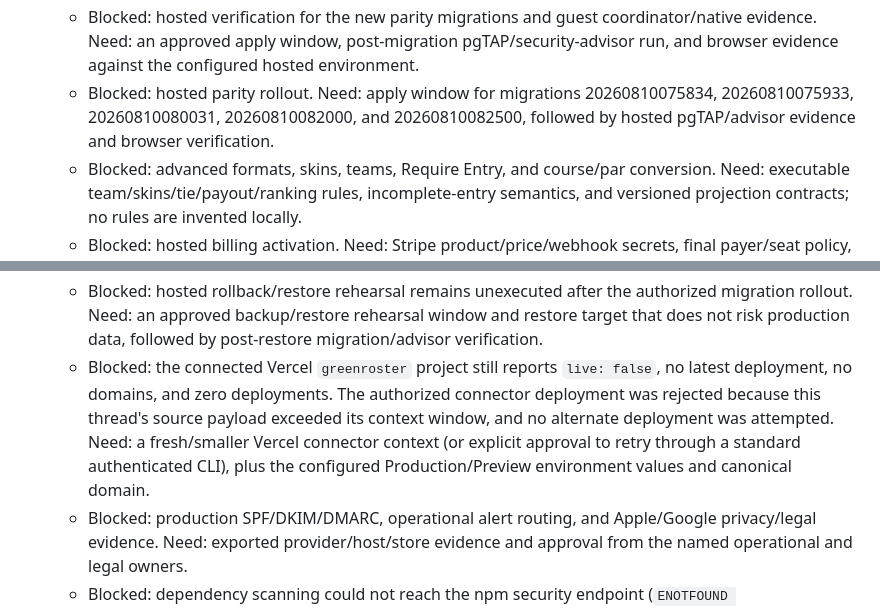
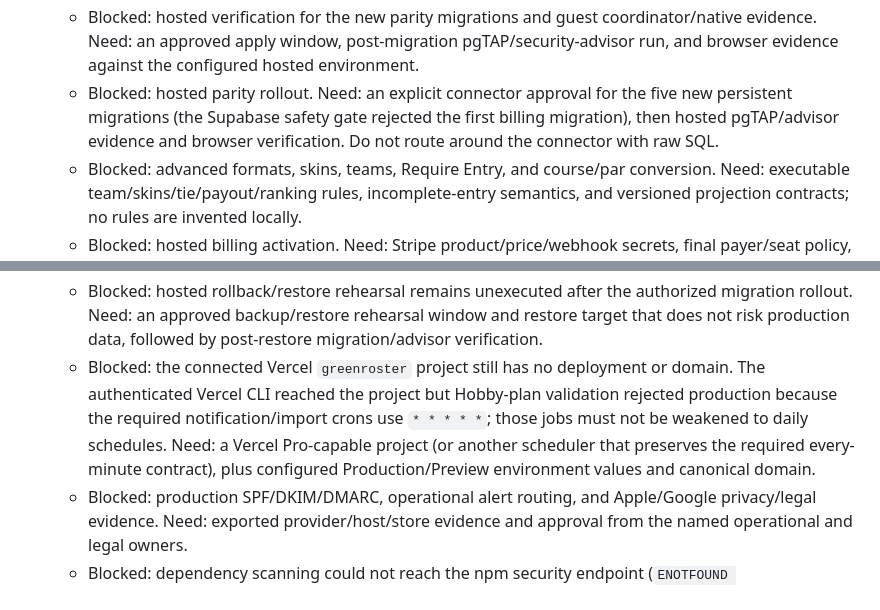
Before and after one commit to agordeev/greenroster, a Markdown page: docs/progress.md, 2 parts joined by grey strips. GitHub-like rendering.

Commit message:
docs: record hosted release blockers

```diff
--- a/docs/progress.md
+++ b/docs/progress.md
@@ -18,7 +18,7 @@ The [master spec](./master-spec.md) and [phase documents](./phases/README.md) co
   - Phase 03 material format, roster, guest, and scoring edits need versioned rule/participant history plus guest/scoring/recipient semantics. The bulk-update allow-list and optional group-profile fields are still unspecified.
   - Blocked: Phase 04 guest lifecycle and sponsored guest scoring are not contract-complete. Need: a withdrawn state and sponsor/coordinator authority, coordinator creation/edit state and version/confirmation semantics, pre-score removal versus post-score retained-withdrawn behavior, score-revision/recompute/audit semantics, guest RSVP-event action/payload and replay rules, duplicate-warning/provenance rules, official-result name snapshot/history semantics, guest-specific create/edit source semantics for quota and handicap, and edit-to-historical-immutability rules for quota, handicap, and tee.
   - Blocked: hosted verification for the new parity migrations and guest coordinator/native evidence. Need: an approved apply window, post-migration pgTAP/security-advisor run, and browser evidence against the configured hosted environment.
-  - Blocked: hosted parity rollout. Need: apply window for migrations 20260810075834, 20260810075933, 20260810080031, 20260810082000, and 20260810082500, followed by hosted pgTAP/advisor evidence and browser verification.
+  - Blocked: hosted parity rollout. Need: an explicit connector approval for the five new persistent migrations (the Supabase safety gate rejected the first billing migration), then hosted pgTAP/advisor evidence and browser verification. Do not route around the connector with raw SQL.
   - Blocked: advanced formats, skins, teams, Require Entry, and course/par conversion. Need: executable team/skins/tie/payout/ranking rules, incomplete-entry semantics, and versioned projection contracts; no rules are invented locally.
   - Blocked: hosted billing activation. Need: Stripe product/price/webhook secrets, final payer/seat policy, and production entitlement-expiry decision; local billing reconciliation and enforcement are implemented and tested.
   - Blocked: legacy import cutover. Need: authorized profiled GolfDogFight exports/schema, legacy-key crosswalk and identity-matching decisions, reconciliation/exception policy, and cutover/rollback owner and window. The tenant-safe import foundation is implemented locally.
@@ -28,7 +28,7 @@ The [master spec](./master-spec.md) and [phase documents](./phases/README.md) co
   - Blocked: full production storage isolation/recovery evidence. Need: hosted confirmation of the tenant-scoped branding bucket/path, upload/download/removal, retention rules, and post-migration policy/advisor verification. Local branding storage policies and validation are implemented.
   - Blocked: app-level rate limits for invitations and sensitive mutations are not defined beyond Supabase Auth defaults. Need: the chosen shared limiter and per-operation thresholds/response policy.
   - Blocked: hosted rollback/restore rehearsal remains unexecuted after the authorized migration rollout. Need: an approved backup/restore rehearsal window and restore target that does not risk production data, followed by post-restore migration/advisor verification.
-  - Blocked: the connected Vercel `greenroster` project still reports `live: false`, no latest deployment, no domains, and zero deployments. The authorized connector deployment was rejected because this thread's source payload exceeded its context window, and no alternate deployment was attempted. Need: a fresh/smaller Vercel connector context (or explicit approval to retry through a standard authenticated CLI), plus the configured Production/Preview environment values and canonical domain.
+  - Blocked: the connected Vercel `greenroster` project still has no deployment or domain. The authenticated Vercel CLI reached the project but Hobby-plan validation rejected production because the required notification/import crons use `* * * * *`; those jobs must not be weakened to daily schedules. Need: a Vercel Pro-capable project (or another scheduler that preserves the required every-minute contract), plus configured Production/Preview environment values and canonical domain.
   - Blocked: production SPF/DKIM/DMARC, operational alert routing, and Apple/Google privacy/legal evidence. Need: exported provider/host/store evidence and approval from the named operational and legal owners.
   - Blocked: dependency scanning could not reach the npm security endpoint (`ENOTFOUND registry.npmjs.org`); the escalated retry was refused because it would transmit private dependency metadata to the public registry. Need: approved registry access or a trusted offline advisory source.
 
```
